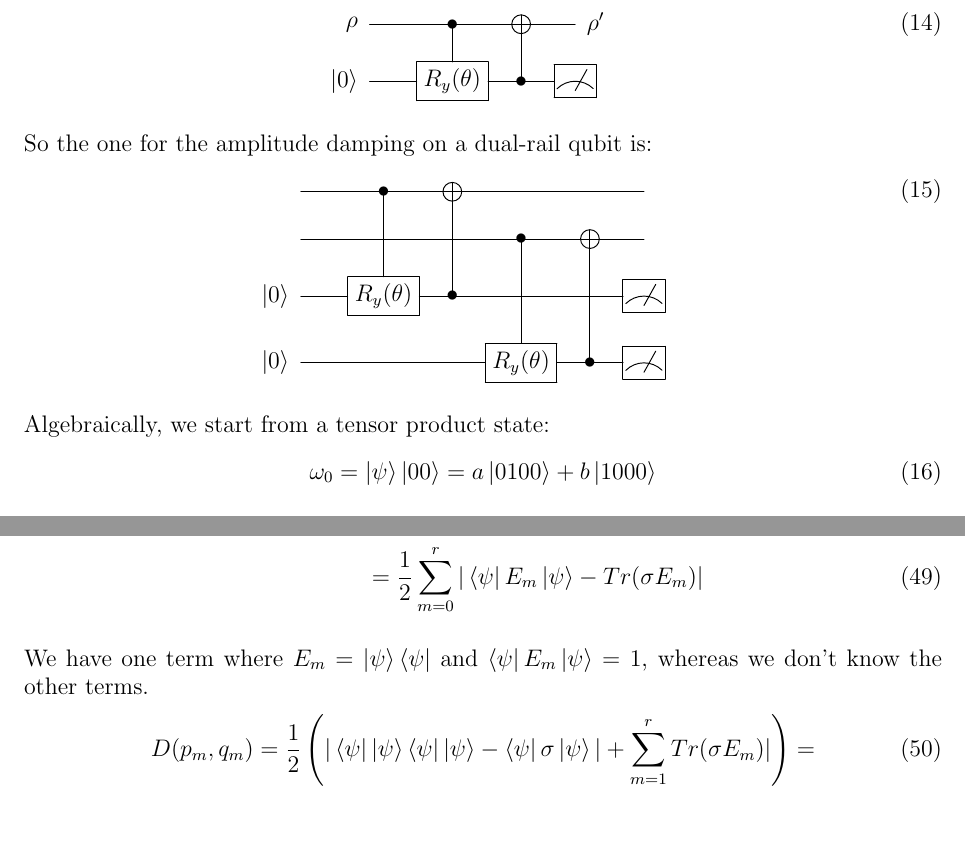
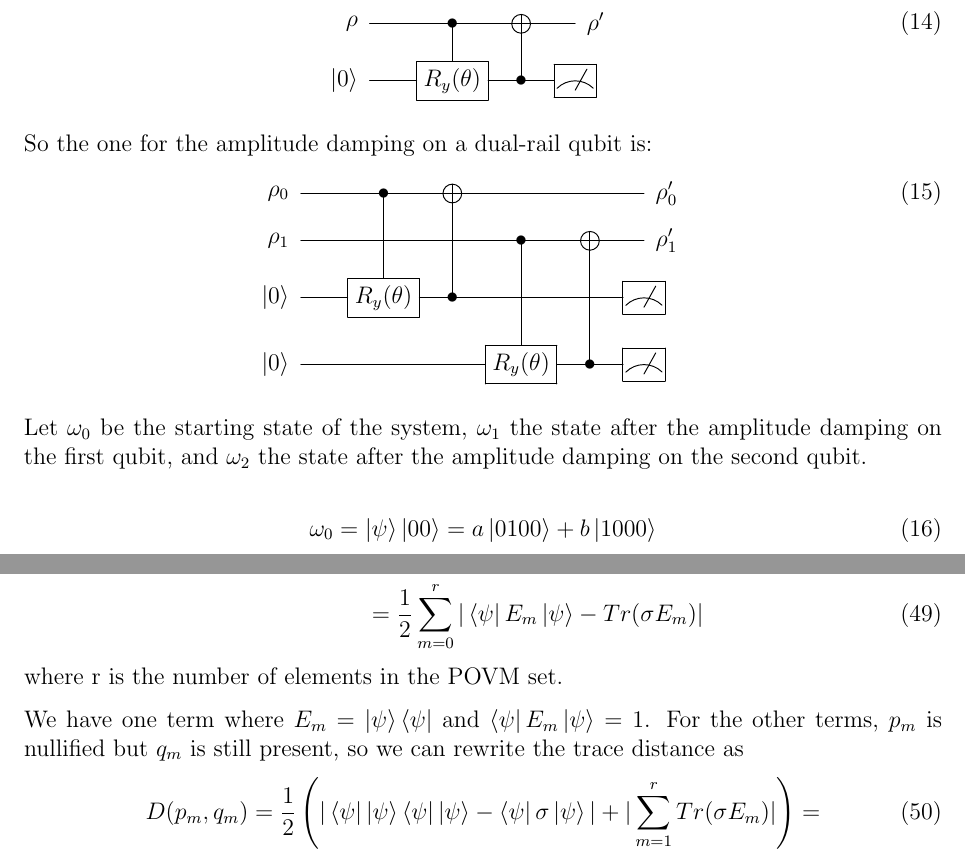
Before and after one commit to LorenzoLaCorte/nielsen-and-chuang-ch-8-and-9-assignment, a LaTeX thesis (main.tex): two parts of pages 3 and 7 of 8, joined at a grey line, cut so that both start at the same text, the shorter picture padded with empty space. Compiled offline with pdfLaTeX.

Commit message:
Adjust minor details

```diff
--- a/main.tex
+++ b/main.tex
@@ -114,11 +114,11 @@ Since the circuit of the amplitude damping on a single qubit is the following:
 So the one for the amplitude damping on a dual-rail qubit is:
 \begin{align}
     \Qcircuit @C=1em @R=1.2em {
-        & \qw & \ctrl{2} & \targ & \qw & \qw & \qw \\
-        & \qw & \qw & \qw & \ctrl{2} & \targ & \qw \\
+        \lstick{\rho_0} & \qw & \ctrl{2} & \targ & \qw & \qw & \rstick{\rho_0'} \qw  \\
+        \lstick{\rho_1} & \qw & \qw & \qw & \ctrl{2} & \targ & \rstick{\rho_1'} \qw  \\
         \lstick{\ket{0}} & \qw & \gate{R_y(\theta)} & \ctrl{-2} & \qw & \qw & \meter \qw \\
         \lstick{\ket{0}} & \qw & \qw & \qw & \gate{R_y(\theta)} & \ctrl{-2} & \meter \qw
       }
 \end{align}
 
-Algebraically, we start from a tensor product state:
+Let $\omega_0$ be the starting state of the system, $\omega_1$ the state after the amplitude damping on the first qubit, and $\omega_2$ the state after the amplitude damping on the second qubit.
@@ -272,10 +272,12 @@ In particular, we can start from the trace distance between $p_m$ and $q_m$ \hyp
     D(p_m, q_m) &= \frac{1}{2} \sum_{m} |p_m - q_m| = \\
     &= \frac{1}{2} \sum_{m=0}^{r} |\bra{\psi}E_m\ket{\psi} - Tr(\sigma E_m)|
 \end{align}
+where r is the number of elements in the POVM set.
 
-We have one term where $E_m = \ket{\psi}\bra{\psi}$ and $\bra{\psi}E_m\ket{\psi} = 1$, whereas we don't know the other terms.
+We have one term where $E_m = \ket{\psi}\bra{\psi}$ and $\bra{\psi}E_m\ket{\psi} = 1$.
+For the other terms, $p_m$ is nullified but $q_m$ is still present, so we can rewrite the trace distance as
 \begin{align}
-    D(p_m, q_m) &= \frac{1}{2} \left(|\bra{\psi}\ket{\psi}\bra{\psi}\ket{\psi} - \bra{\psi} \sigma \ket{\psi} | + \sum_{m=1}^{r} Tr(\sigma E_m)|\right) = \\
+    D(p_m, q_m) &= \frac{1}{2} \left(|\bra{\psi}\ket{\psi}\bra{\psi}\ket{\psi} - \bra{\psi} \sigma \ket{\psi} | + | \sum_{m=1}^{r} Tr(\sigma E_m)|\right) = \\
     &= \frac{1}{2} \left(|1 - F(\ket{\psi}, \sigma)^2 | + | \sum_{m=1}^{r} E_m Tr(\sigma)|\right)
 \end{align}
 
```
Also changed, not shown: main.pdf, main.tex (20 more changed lines), 3 other files.
